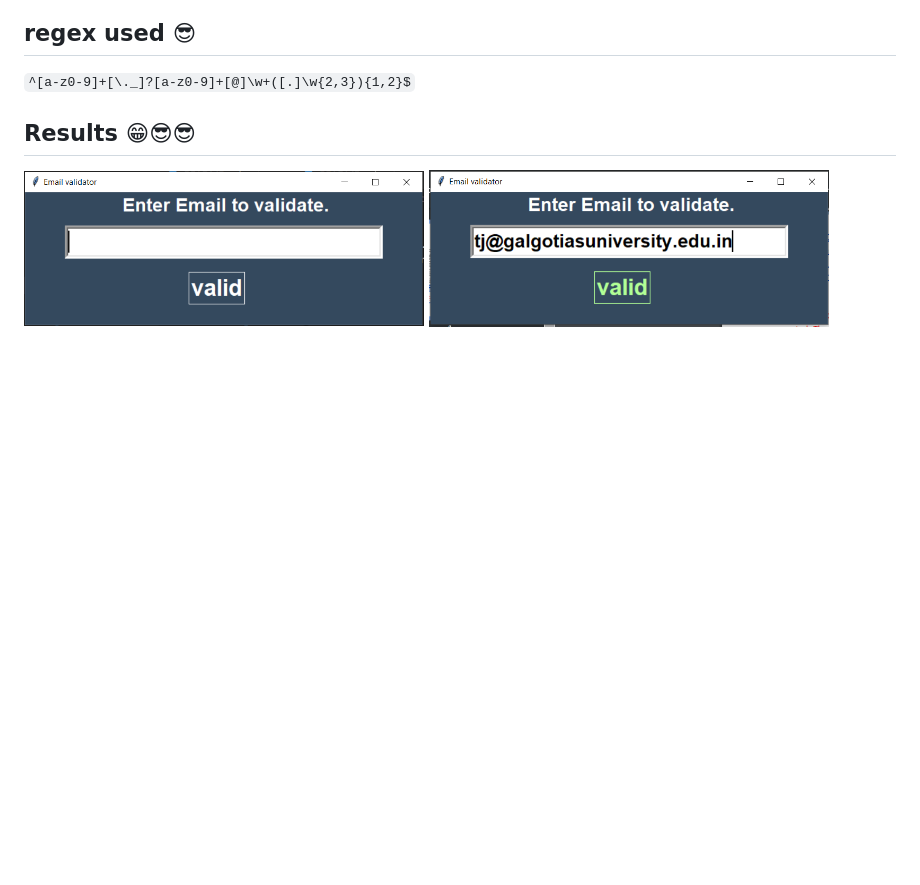
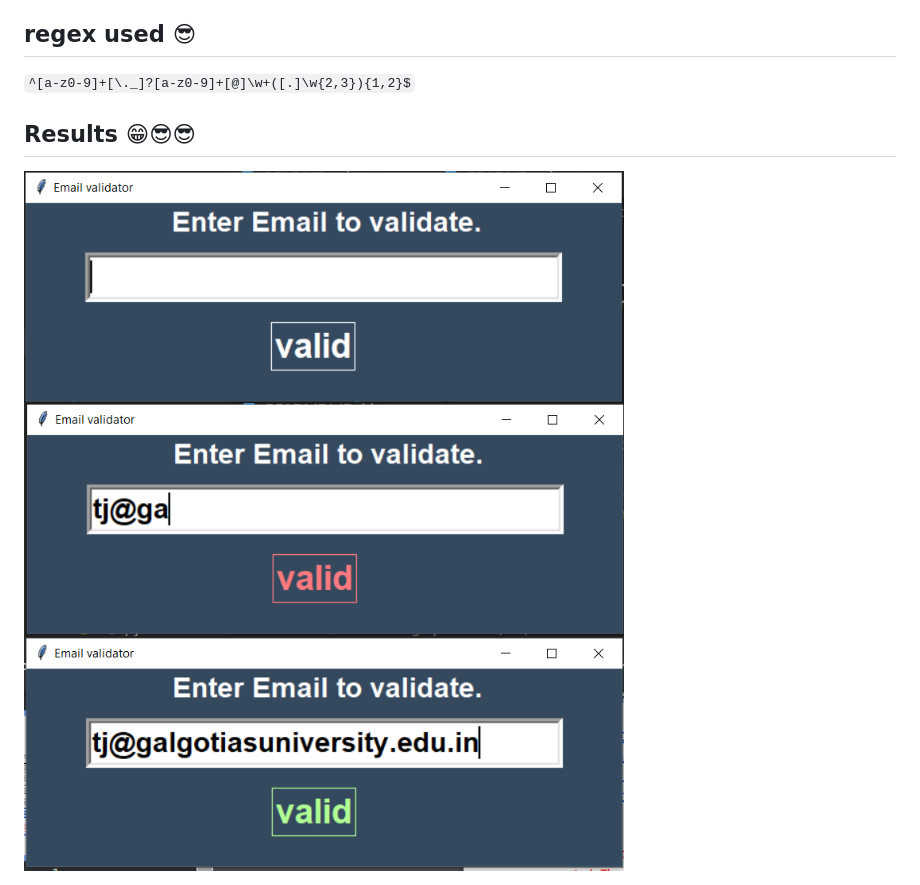
Before and after one commit to rishabhjainfinal/technojam-task, a Markdown page: task_6/README.MD, the part around the change. Rendered like a GitHub page; pictures changed too: task_6/error.PNG (added); blank space fills up the shorter version.

Commit message:
task 6 readme update

```diff
--- a/task_6/README.MD
+++ b/task_6/README.MD
@@ -10,6 +10,7 @@ Design a desktop application using python to validate an email. (Intermediate)
 
 ## Results 😁😎😎
 <div>
-    <img src="https://github.com/rishabhjainfinal/technojam-task/blob/main/task_6/default.PNG" alt="question" width="400" >
-    <img src="https://github.com/rishabhjainfinal/technojam-task/blob/main//task_6/solved.PNG" alt="solved" width="400" >
+    <img src="https://github.com/rishabhjainfinal/technojam-task/blob/main/task_6/default.PNG" alt="default" width="600" >
+    <img src="https://github.com/rishabhjainfinal/technojam-task/blob/main//task_6/error.PNG" alt="Error" width="600" >
+    <img src="https://github.com/rishabhjainfinal/technojam-task/blob/main//task_6/solved.PNG" alt="solved" width="600" >
 </div>
```
